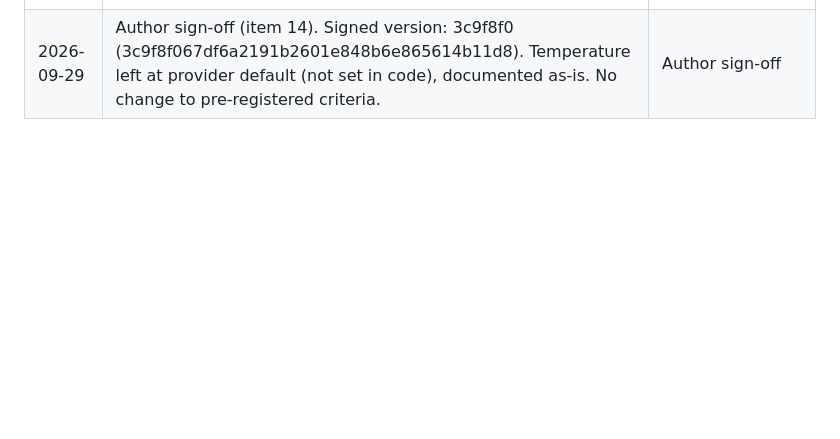
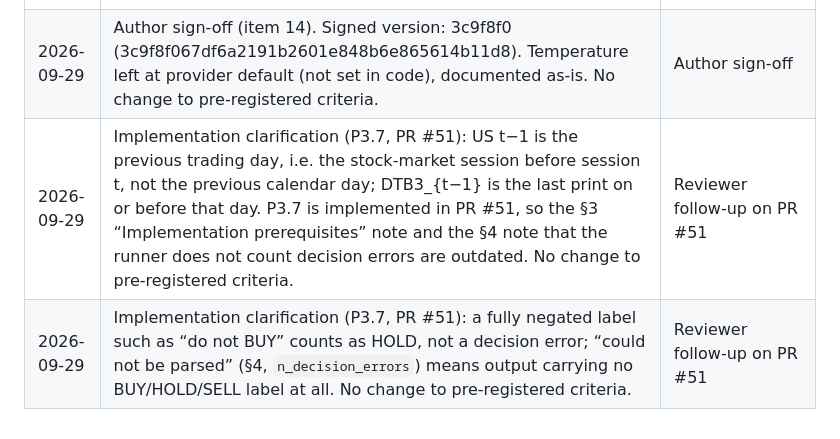
Before and after one commit to RAFAELDCOELHO/autonomous-hedge-fund, a Markdown page: docs/PREREGISTRATION.md, the part around the change. Rendered like a GitHub page; blank space fills up the shorter version.

```diff
--- a/docs/PREREGISTRATION.md
+++ b/docs/PREREGISTRATION.md
@@ -207,3 +207,5 @@ As decisões 1–13 foram aceitas pelo autor conforme as recomendações deste d
 | 2026-09-28 | Decisions 1–13 marked as accepted; open-decision section replaced by decided list; committed rf snapshot files/checksums referenced | Author approval of recommended prereg choices |
 | 2026-09-28 | Clarified decided wording (removed remaining "proposed"), expanded Decision 7 with code-sourced values/paths, and narrowed `h1_stats.py` enforcement scope to what the script actually checks | Reviewer nit follow-up on PR #47 |
 | 2026-09-29 | Author sign-off (item 14). Signed version: 3c9f8f0 (3c9f8f067df6a2191b2601e848b6e865614b11d8). Temperature left at provider default (not set in code), documented as-is. No change to pre-registered criteria. | Author sign-off |
+| 2026-09-29 | Implementation clarification (P3.7, PR #51): US t−1 is the previous trading day, i.e. the stock-market session before session t, not the previous calendar day; DTB3_{t−1} is the last print on or before that day. P3.7 is implemented in PR #51, so the §3 “Implementation prerequisites” note and the §4 note that the runner does not count decision errors are outdated. No change to pre-registered criteria. | Reviewer follow-up on PR #51 |
+| 2026-09-29 | Implementation clarification (P3.7, PR #51): a fully negated label such as “do not BUY” counts as HOLD, not a decision error; “could not be parsed” (§4, `n_decision_errors`) means output carrying no BUY/HOLD/SELL label at all. No change to pre-registered criteria. | Reviewer follow-up on PR #51 |
```
Also changed, not shown: ROADMAP.md (+1 -1 lines).
